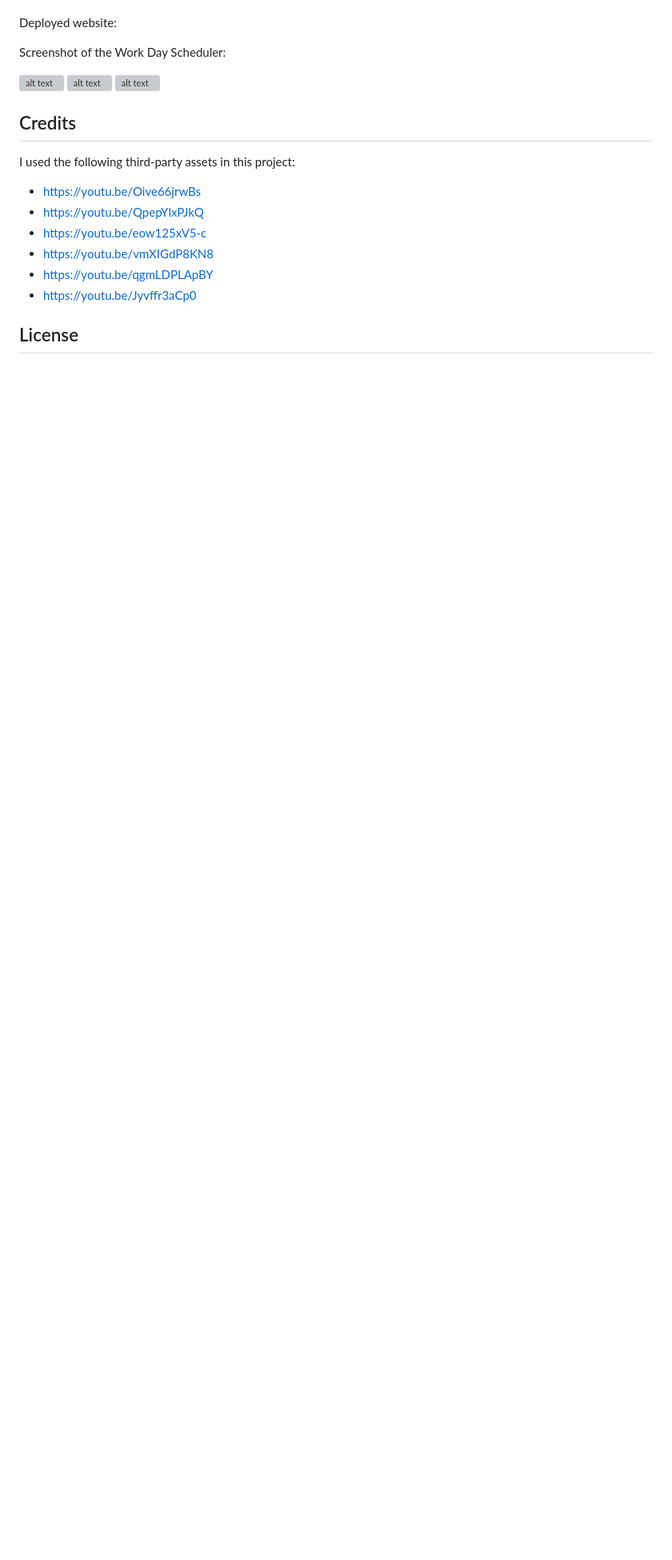
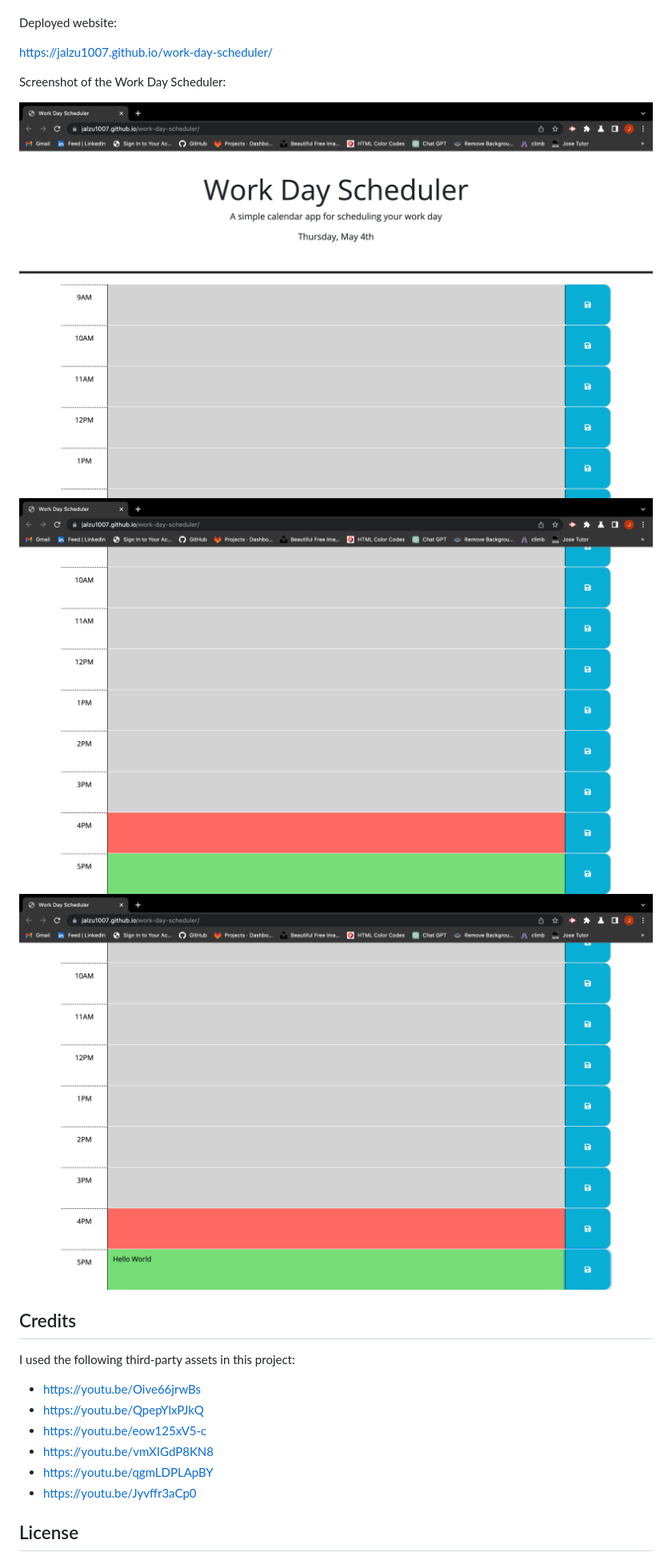
Before and after one commit to Jalzu1007/work-day-scheduler, a Markdown page: README.md, the part around the change. Shown: that part at 80% size. GitHub-like rendering; pictures changed too: assets/images/scheduler-screenshot.png (added), assets/images/scheduler-screenshot1.png (added), assets/images/scheduler-screenshot2.png (added); blank space fills up the shorter version; grey boxes are pictures that could not be loaded.

Commit message:
Added deployed link and images to README.md

```diff
--- a/README.md
+++ b/README.md
@@ -37,11 +37,11 @@ To use the Work Day Scheduler, follow these steps:
 
 Deployed website:
 
-
+https://jalzu1007.github.io/work-day-scheduler/
 
 Screenshot of the Work Day Scheduler:
 
-![alt text](./assets/images) ![alt text](./assets/images) ![alt text](./assets/images)
+![alt text](./assets/images/scheduler-screenshot.png) ![alt text](./assets/images/scheduler-screenshot1.png) ![alt text](./assets/images/scheduler-screenshot2.png)
 
 ## Credits
 
```
Also changed, not shown: 3 other files.
